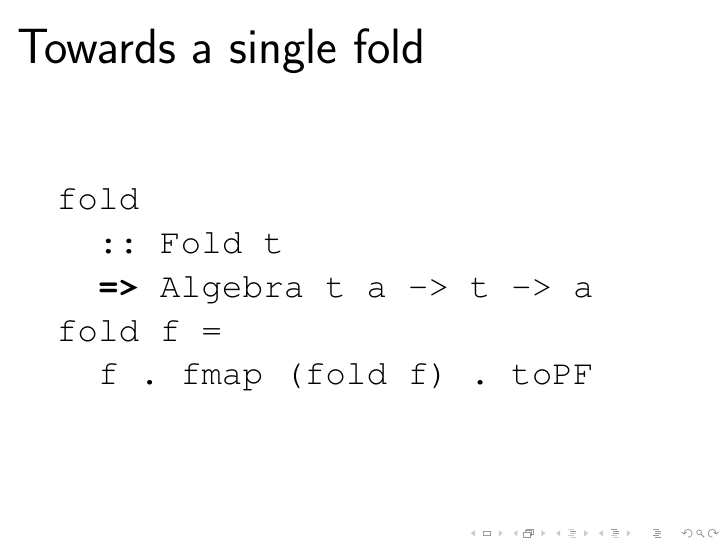
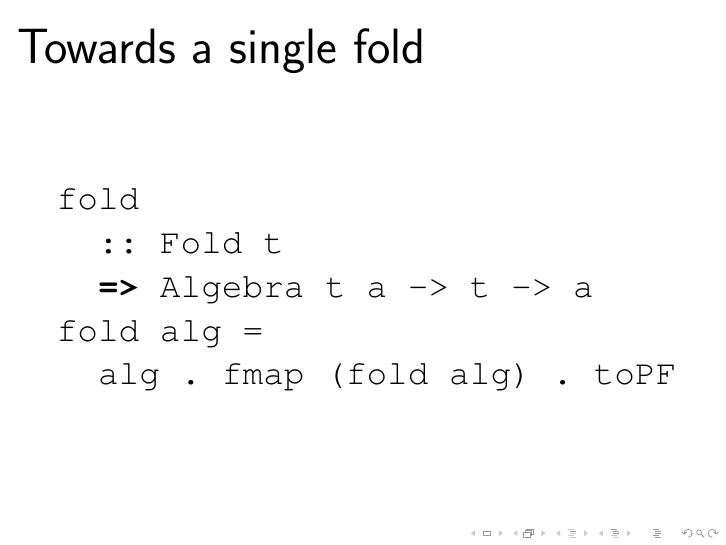
Before and after one commit to jaspervdj/thesis, LaTeX slides (interim-presentation/slides.tex): page 45 of 48. Compiled offline with pdfLaTeX.

Commit message:
f -> alg

```diff
--- a/interim-presentation/slides.tex
+++ b/interim-presentation/slides.tex
@@ -486,8 +486,8 @@
     fold
       :: Fold t
       => Algebra t a -> t -> a
-    fold f =
-      f . fmap (fold f) . toPF
+    fold alg =
+      alg . fmap (fold alg) . toPF
     \end{lstlisting}
 \end{frame}
 
```
